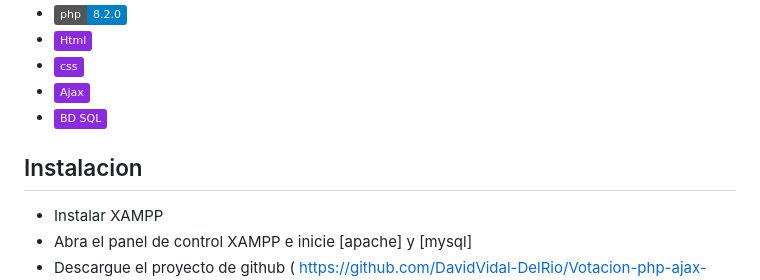
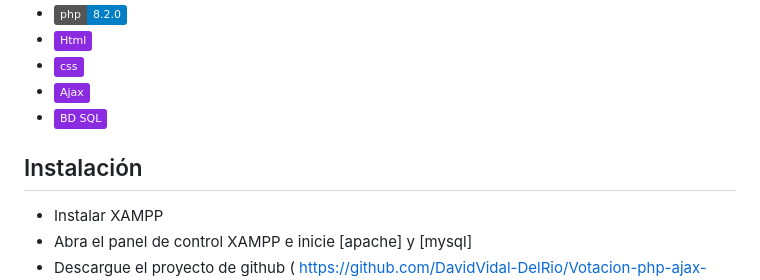
Before and after one commit to DavidVidal-DelRio/Votacion-php, a Markdown page: README.md, the part around the change. Rendered like a GitHub page; badges without logos.

```diff
--- a/README.md
+++ b/README.md
@@ -22,7 +22,7 @@ y un apartado de administración de los datos por defecto, además de un informe
 - <img src="https://img.shields.io/badge/-Ajax-blueviolet" alt="Ajax">
 - <img src="https://img.shields.io/badge/-BD%20SQL-blueviolet" alt="BD SQL">
 
-## Instalacion
+## Instalación
 - Instalar XAMPP
 - Abra el panel de control XAMPP e inicie [apache] y [mysql]
 - Descargue el proyecto de github ( https://github.com/DavidVidal-DelRio/Votacion-php-ajax-simple.git )
```
